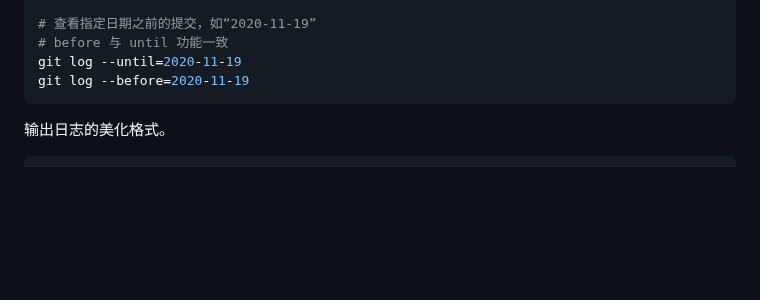
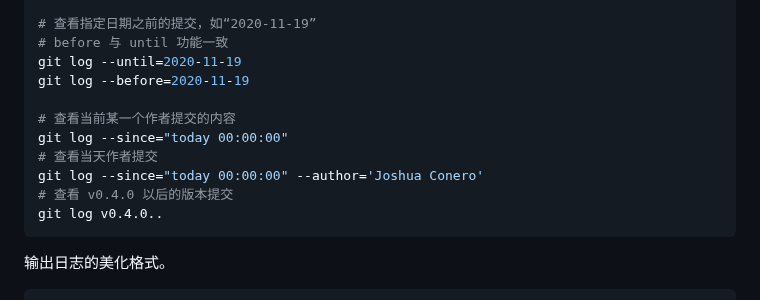
Before and after one commit to conero/lang, a Markdown page: src/software/vcs.md, the part around the change. Rendered like a GitHub page; blank space fills up the shorter version.

Commit message:
vcs 代码更新

````diff
--- a/src/software/vcs.md
+++ b/src/software/vcs.md
@@ -423,6 +423,13 @@ git show <commit_id>
 # before 与 until 功能一致
 git log --until=2020-11-19
 git log --before=2020-11-19
+
+# 查看当前某一个作者提交的内容
+git log --since="today 00:00:00"
+# 查看当天作者提交
+git log --since="today 00:00:00" --author='Joshua Conero'
+# 查看 v0.4.0 以后的版本提交
+git log v0.4.0..
 ```
 
 
````
Also changed, not shown: 1 other file.
